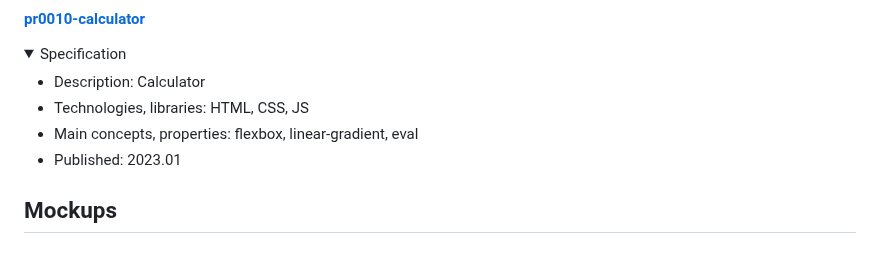
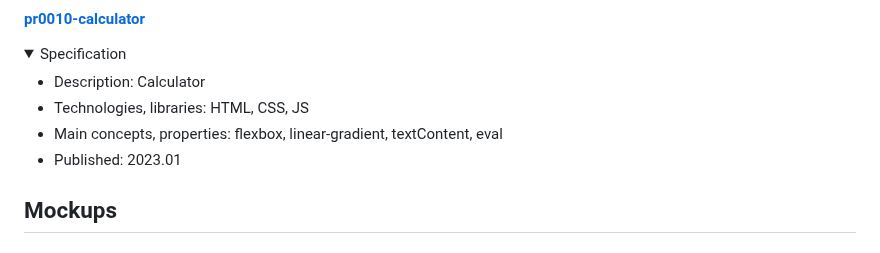
Before and after one commit to tadeg/website-design, a Markdown page: README.md, the part around the change. Drawn GitHub-style; folded sections open.

```diff
--- a/README.md
+++ b/README.md
@@ -198,7 +198,7 @@ This repository contains author's portfolio of front-end development amateur, ho
 <ul>
 <li>Description: Calculator</li>
 <li>Technologies, libraries: HTML, CSS, JS</li>
-<li>Main concepts, properties: flexbox, linear-gradient, eval</li>
+<li>Main concepts, properties: flexbox, linear-gradient, textContent, eval</li>
 <li>Published: 2023.01</li>
 </ul>
 </details>
```
